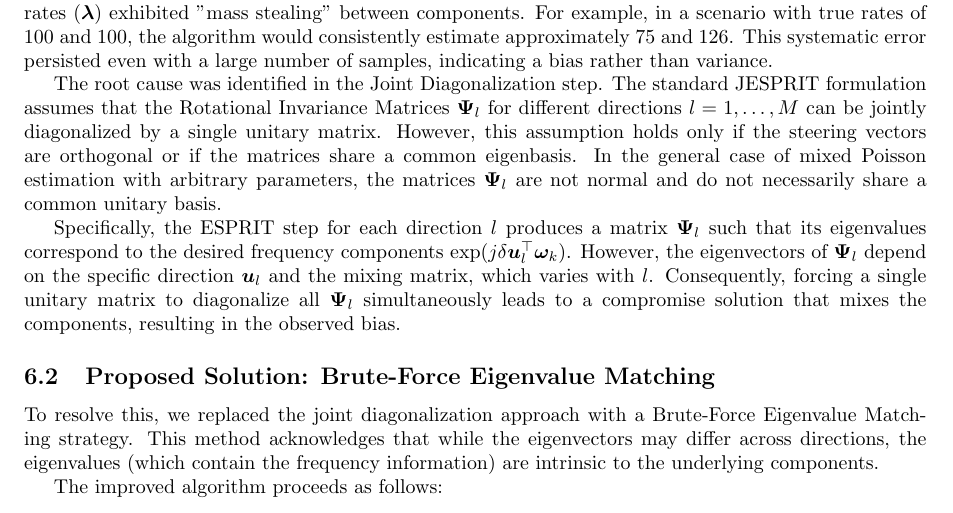
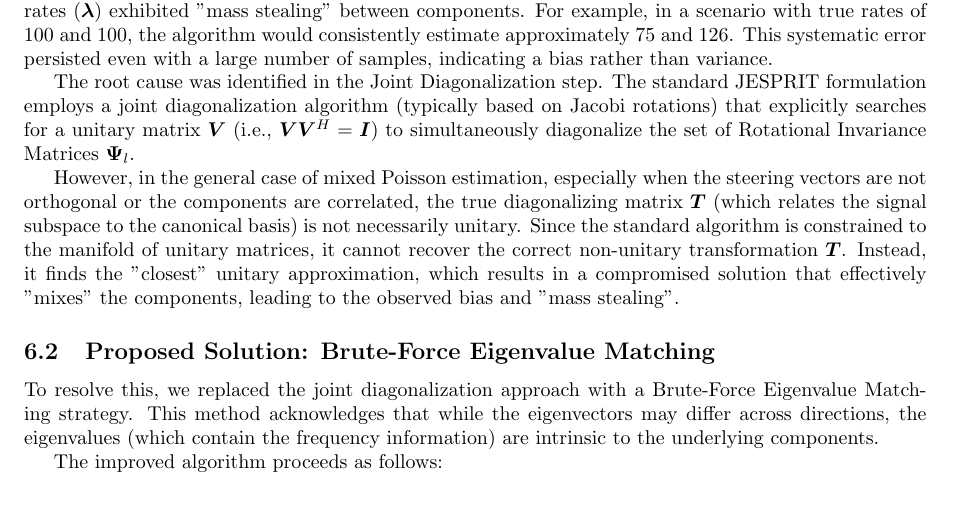
Before and after one commit to debem-cs/JESPRIT-Sketching, a LaTeX document (Sketching-Latex/main.tex, which reads Sketching-Latex/5-algorithm-improvements.tex): part of page 11 of 11, cut so that both start at the same text. Compiled offline with pdfLaTeX.

Commit message:
corrected the latex section 5

```diff
--- a/Sketching-Latex/5-algorithm-improvements.tex
+++ b/Sketching-Latex/5-algorithm-improvements.tex
@@ -3,9 +3,9 @@
 \subsection{Issue Identification: Component Mixing and Basis Mismatch}
 During the evaluation of the JESPRIT algorithm, a significant issue was observed where the estimated rates ($\bm{\lambda}$) exhibited "mass stealing" between components. For example, in a scenario with true rates of 100 and 100, the algorithm would consistently estimate approximately 75 and 126. This systematic error persisted even with a large number of samples, indicating a bias rather than variance.
 
-The root cause was identified in the Joint Diagonalization step. The standard JESPRIT formulation assumes that the Rotational Invariance Matrices $\bm{\Psi}_l$ for different directions $l=1, \dots, M$ can be jointly diagonalized by a single unitary matrix. However, this assumption holds only if the steering vectors are orthogonal or if the matrices share a common eigenbasis. In the general case of mixed Poisson estimation with arbitrary parameters, the matrices $\bm{\Psi}_l$ are not normal and do not necessarily share a common unitary basis.
+The root cause was identified in the Joint Diagonalization step. The standard JESPRIT formulation employs a joint diagonalization algorithm (typically based on Jacobi rotations) that explicitly searches for a unitary matrix $\bm{V}$ (i.e., $\bm{V}\bm{V}^H = \bm{I}$) to simultaneously diagonalize the set of Rotational Invariance Matrices $\bm{\Psi}_l$.
 
-Specifically, the ESPRIT step for each direction $l$ produces a matrix $\bm{\Psi}_l$ such that its eigenvalues correspond to the desired frequency components $\exp(j \delta \bm{u}_l^\top \bm{\omega}_k)$. However, the eigenvectors of $\bm{\Psi}_l$ depend on the specific direction $\bm{u}_l$ and the mixing matrix, which varies with $l$. Consequently, forcing a single unitary matrix to diagonalize all $\bm{\Psi}_l$ simultaneously leads to a compromise solution that mixes the components, resulting in the observed bias.
+However, in the general case of mixed Poisson estimation, especially when the steering vectors are not orthogonal or the components are correlated, the true diagonalizing matrix $\bm{T}$ (which relates the signal subspace to the canonical basis) is not necessarily unitary. Since the standard algorithm is constrained to the manifold of unitary matrices, it cannot recover the correct non-unitary transformation $\bm{T}$. Instead, it finds the "closest" unitary approximation, which results in a compromised solution that effectively "mixes" the components, leading to the observed bias and "mass stealing".
 
 \subsection{Proposed Solution: Brute-Force Eigenvalue Matching}
 To resolve this, we replaced the joint diagonalization approach with a Brute-Force Eigenvalue Matching strategy. This method acknowledges that while the eigenvectors may differ across directions, the eigenvalues (which contain the frequency information) are intrinsic to the underlying components.
```
Also changed, not shown: Sketching-Latex/main.pdf.
